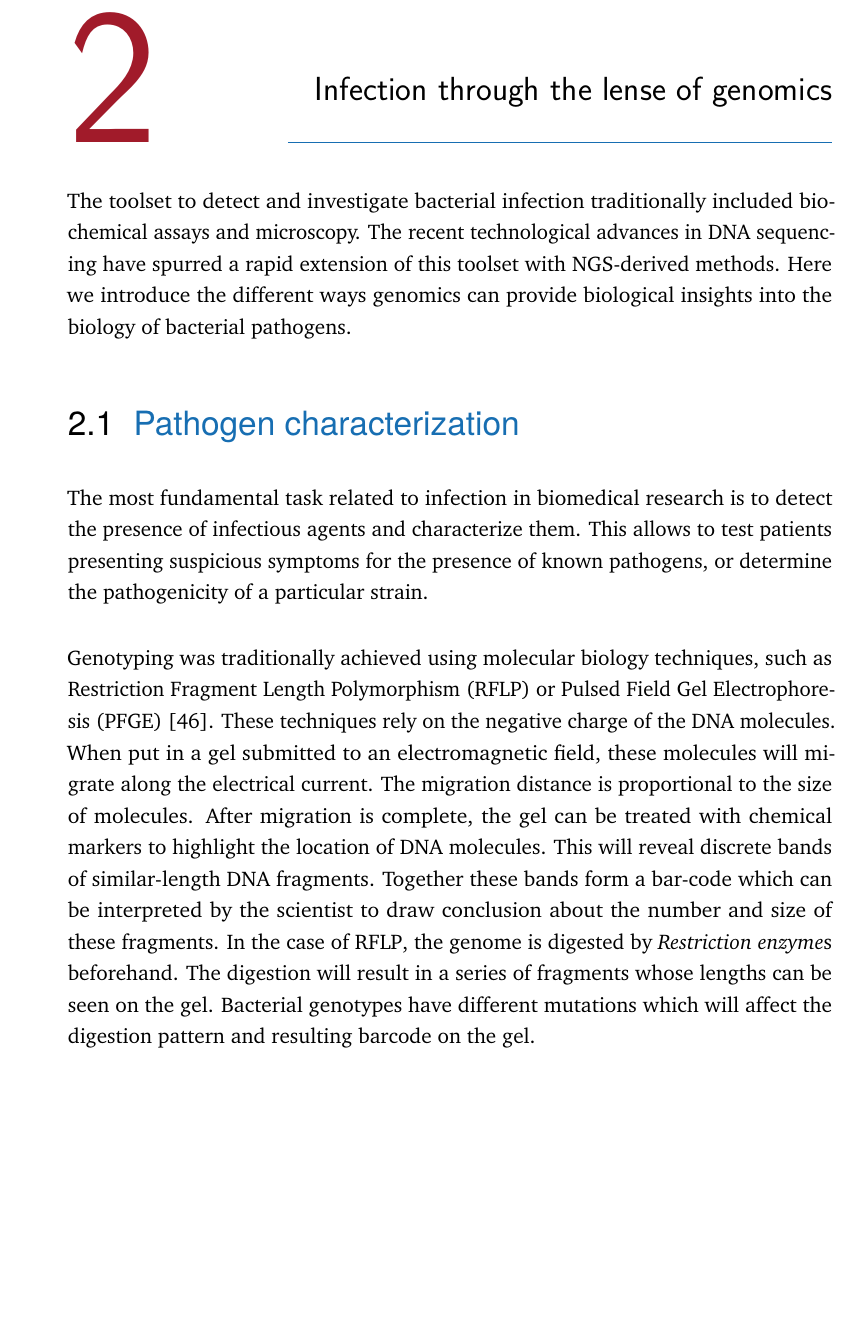
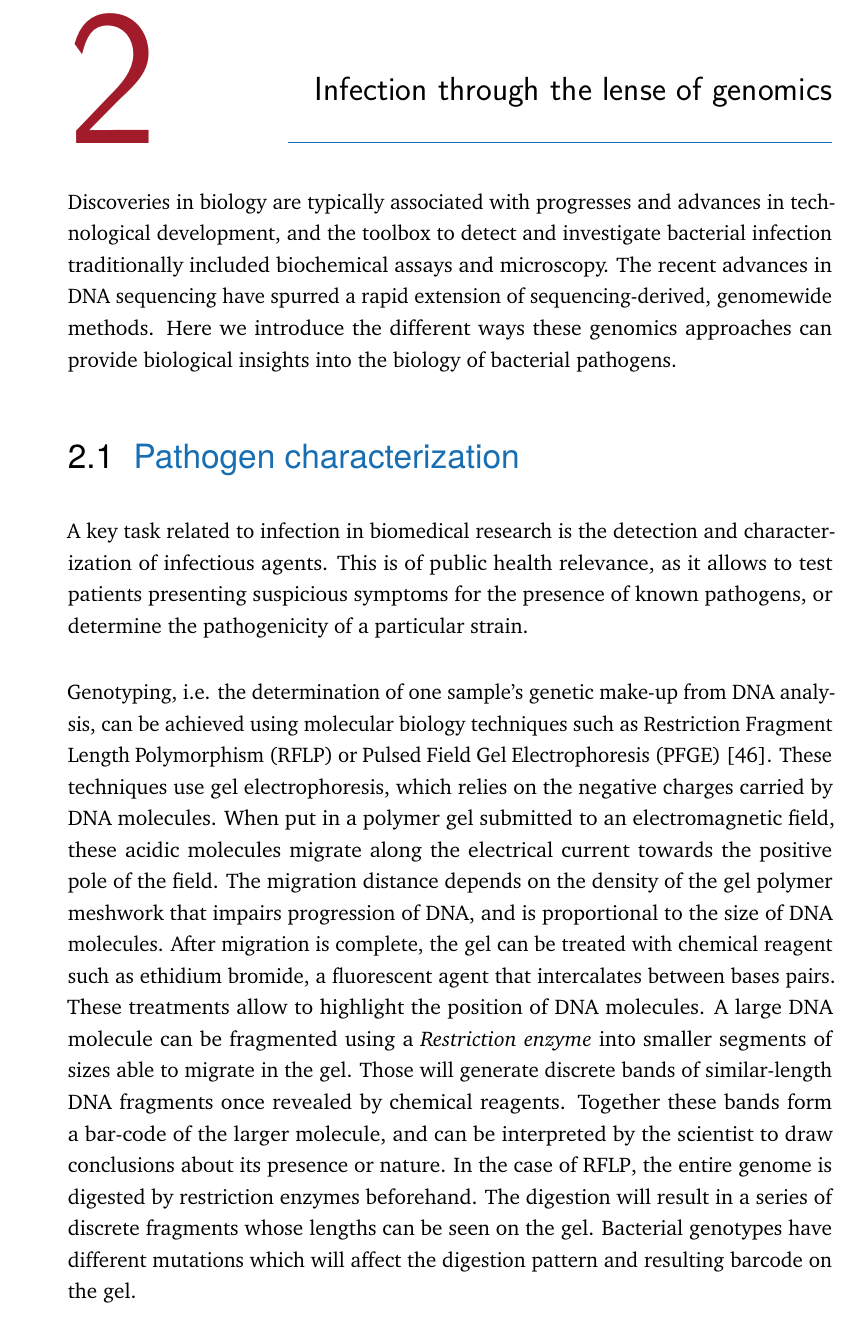
Before and after one commit to cmdoret/phd, a LaTeX thesis (my-thesis.tex, which reads Parts/Part01/Chapter02.tex): part of page 21 of 87, cut so that both start at the same text, the shorter picture padded with empty space. Compiled offline with pdfLaTeX.

Commit message:
Update on Overleaf.

```diff
--- a/Parts/Part01/Chapter02.tex
+++ b/Parts/Part01/Chapter02.tex
@@ -6,11 +6,11 @@
 
 %----------------------------------------------------------------------------------------
 
-The toolset to detect and investigate bacterial infection traditionally included biochemical assays and microscopy. The recent technological advances in DNA sequencing have spurred a rapid extension of this toolset with NGS-derived methods. Here we introduce the different ways genomics can provide biological insights into the biology of bacterial pathogens.
+Discoveries in biology are typically associated with progresses and advances in technological development, and the toolbox to detect and investigate bacterial infection traditionally included biochemical assays and microscopy. The recent advances in DNA sequencing have spurred a rapid extension of sequencing-derived, genomewide methods. Here we introduce the different ways these genomics approaches can provide biological insights into the biology of bacterial pathogens.
 
 \section{Pathogen characterization}
 
-The most fundamental task related to infection in biomedical research is to detect the presence of infectious agents and characterize them. This allows to test patients presenting suspicious symptoms for the presence of known pathogens, or determine the pathogenicity of a particular strain.
+A key task related to infection in biomedical research is the detection and characterization of infectious agents. This is of public health relevance, as it allows to test patients presenting suspicious symptoms for the presence of known pathogens, or determine the pathogenicity of a particular strain.
 
-Genotyping was traditionally achieved using molecular biology techniques, such as \acrfull{RFLP} or \acrfull{PFGE} \cite{ochoa-diazBacterialGenotypingMethods2018}. These techniques rely on the negative charge of the DNA molecules. When put in a gel submitted to an electromagnetic field, these molecules will migrate along the electrical current. The migration distance is proportional to the size of molecules. After migration is complete, the gel can be treated with chemical markers to highlight the location of DNA molecules. This will reveal discrete bands of similar-length DNA fragments. Together these bands form a bar-code which can be interpreted by the scientist to draw conclusion about the number and size of these fragments. In the case of \acrshort{RFLP}, the genome is digested by \Gls{restriction enzyme}s beforehand. The digestion will result in a series of fragments whose lengths can be seen on the gel. Bacterial genotypes have different mutations which will affect the digestion pattern and resulting barcode on the gel.
+Genotyping, i.e. the determination of one sample's genetic make-up from DNA analysis, can be achieved using molecular biology techniques such as \acrfull{RFLP} or \acrfull{PFGE} \cite{ochoa-diazBacterialGenotypingMethods2018}. These techniques use gel electrophoresis, which relies on the negative charges carried by DNA molecules. When put in a polymer gel submitted to an electromagnetic field, these acidic molecules migrate along the electrical current towards the positive pole of the field. The migration distance depends on the density of the gel polymer meshwork that impairs progression of DNA, and is proportional to the size of DNA molecules. After migration is complete, the gel can be treated with chemical reagent such as ethidium bromide, a fluorescent agent that intercalates between bases pairs. These treatments allow to highlight the position of DNA molecules. A large DNA molecule can be fragmented using a \Gls{restriction enzyme} into smaller segments of sizes able to migrate in the gel. Those will generate discrete bands of similar-length DNA fragments once revealed by chemical reagents. Together these bands form a bar-code of the larger molecule, and can be interpreted by the scientist to draw conclusions about its presence or nature. In the case of \acrshort{RFLP}, the entire genome is digested by restriction enzymes beforehand. The digestion will result in a series of discrete fragments whose lengths can be seen on the gel. Bacterial genotypes have different mutations which will affect the digestion pattern and resulting barcode on the gel.
 
```
Also changed, not shown: Parts/Part01/Chapter02.tex (6 more changed lines).
